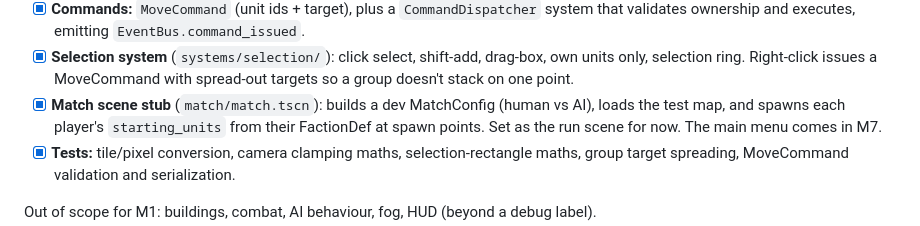
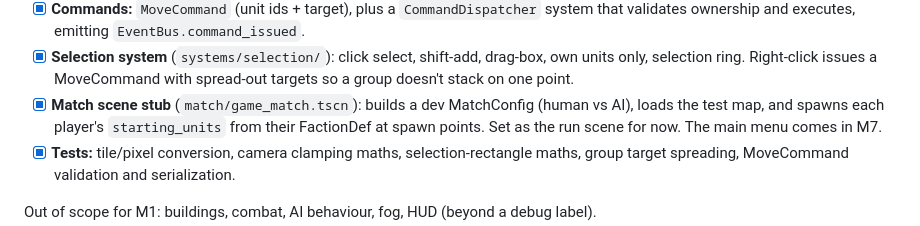
Before and after one commit to ThemDask/rugged_oil, a Markdown page: docs/roadmap.md, the part around the change. Drawn GitHub-style.

Commit message:
Fix match scene path in roadmap
Co-Authored-By: Claude Opus 5.5 <noreply@anthropic.com>

```diff
--- a/docs/roadmap.md
+++ b/docs/roadmap.md
@@ -32,7 +32,7 @@ obstacles without piling on one spot.
 - [x] **Selection system** (`systems/selection/`): click select, shift-add, drag-box, own units
       only, selection ring. Right-click issues a MoveCommand with spread-out targets so a group
       doesn't stack on one point.
-- [x] **Match scene stub** (`match/match.tscn`): builds a dev MatchConfig (human vs AI), loads the
+- [x] **Match scene stub** (`match/game_match.tscn`): builds a dev MatchConfig (human vs AI), loads the
       test map, and spawns each player's `starting_units` from their FactionDef at spawn points.
       Set as the run scene for now. The main menu comes in M7.
 - [x] **Tests:** tile/pixel conversion, camera clamping maths, selection-rectangle maths, group
```
